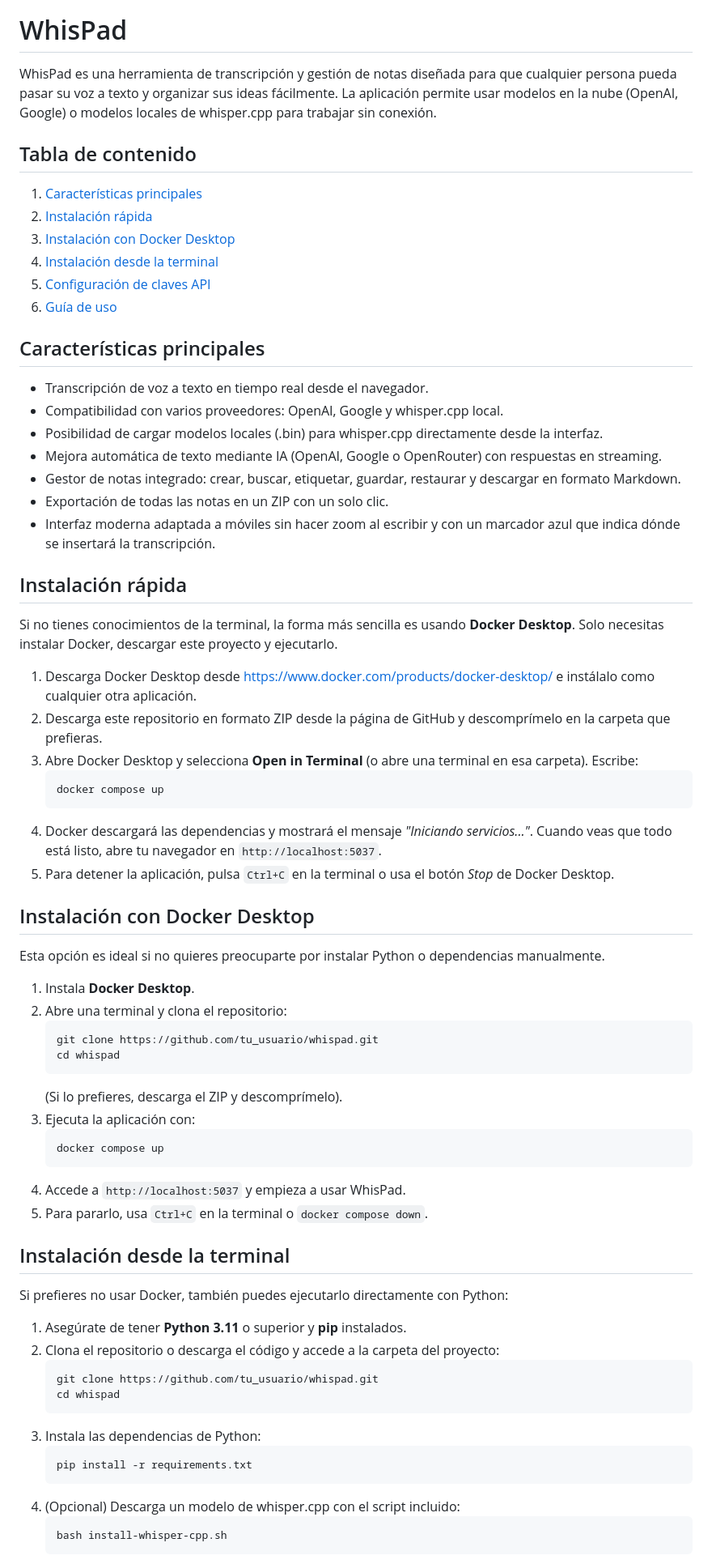
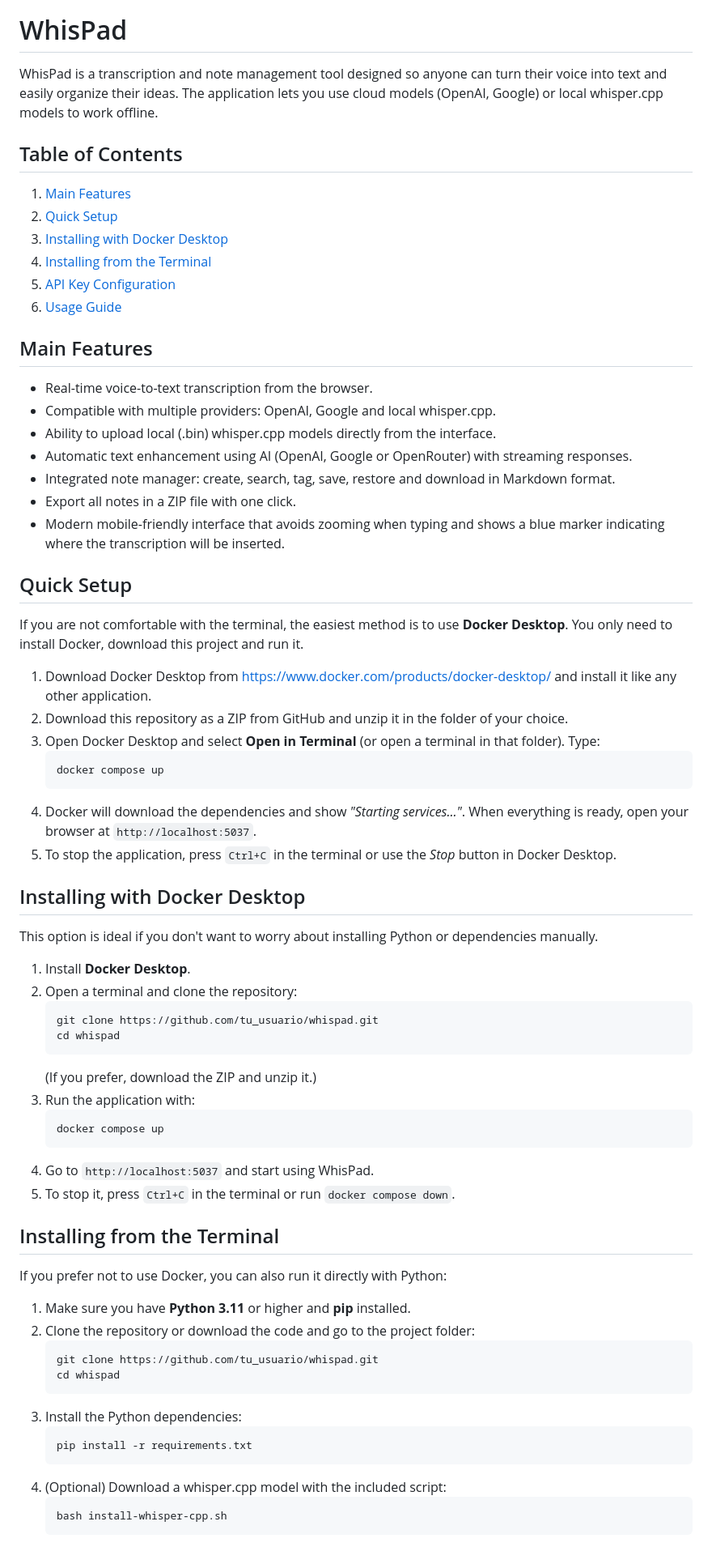
Before and after one commit to Drakonis96/whispad, a Markdown page: README.md, the part around one of its changes. Shown at 81% size. GitHub-like rendering.

Commit message:
Translate README to English

````diff
--- a/README.md
+++ b/README.md
@@ -4,68 +4,68 @@
 
 # WhisPad
 
-WhisPad es una herramienta de transcripción y gestión de notas diseñada para que cualquier persona pueda pasar su voz a texto y organizar sus ideas fácilmente. La aplicación permite usar modelos en la nube (OpenAI, Google) o modelos locales de whisper.cpp para trabajar sin conexión.
+WhisPad is a transcription and note management tool designed so anyone can turn their voice into text and easily organize their ideas. The application lets you use cloud models (OpenAI, Google) or local whisper.cpp models to work offline.
 
-## Tabla de contenido
-1. [Características principales](#caracteristicas-principales)
-2. [Instalación rápida](#instalacion-rapida)
-3. [Instalación con Docker Desktop](#instalacion-con-docker-desktop)
-4. [Instalación desde la terminal](#instalacion-desde-la-terminal)
-5. [Configuración de claves API](#configuracion-de-claves-api)
-6. [Guía de uso](#guia-de-uso)
+## Table of Contents
+1. [Main Features](#main-features)
+2. [Quick Setup](#quick-setup)
+3. [Installing with Docker Desktop](#installing-with-docker-desktop)
+4. [Installing from the Terminal](#installing-from-the-terminal)
+5. [API Key Configuration](#api-key-configuration)
+6. [Usage Guide](#usage-guide)
 
-## Características principales
-- Transcripción de voz a texto en tiempo real desde el navegador.
-- Compatibilidad con varios proveedores: OpenAI, Google y whisper.cpp local.
-- Posibilidad de cargar modelos locales (.bin) para whisper.cpp directamente desde la interfaz.
-- Mejora automática de texto mediante IA (OpenAI, Google o OpenRouter) con respuestas en streaming.
-- Gestor de notas integrado: crear, buscar, etiquetar, guardar, restaurar y descargar en formato Markdown.
-- Exportación de todas las notas en un ZIP con un solo clic.
-- Interfaz moderna adaptada a móviles sin hacer zoom al escribir y con un marcador azul que indica dónde se insertará la transcripción.
+## Main Features
+- Real-time voice-to-text transcription from the browser.
+- Compatible with multiple providers: OpenAI, Google and local whisper.cpp.
+- Ability to upload local (.bin) whisper.cpp models directly from the interface.
+- Automatic text enhancement using AI (OpenAI, Google or OpenRouter) with streaming responses.
+- Integrated note manager: create, search, tag, save, restore and download in Markdown format.
+- Export all notes in a ZIP file with one click.
+- Modern mobile-friendly interface that avoids zooming when typing and shows a blue marker indicating where the transcription will be inserted.
 
-## Instalación rápida
-Si no tienes conocimientos de la terminal, la forma más sencilla es usando **Docker Desktop**. Solo necesitas instalar Docker, descargar este proyecto y ejecutarlo.
+## Quick Setup
+If you are not comfortable with the terminal, the easiest method is to use **Docker Desktop**. You only need to install Docker, download this project and run it.
 
-1. Descarga Docker Desktop desde <https://www.docker.com/products/docker-desktop/> e instálalo como cualquier otra aplicación.
-2. Descarga este repositorio en formato ZIP desde la página de GitHub y descomprímelo en la carpeta que prefieras.
-3. Abre Docker Desktop y selecciona **Open in Terminal** (o abre una terminal en esa carpeta). Escribe:
+1. Download Docker Desktop from <https://www.docker.com/products/docker-desktop/> and install it like any other application.
+2. Download this repository as a ZIP from GitHub and unzip it in the folder of your choice.
+3. Open Docker Desktop and select **Open in Terminal** (or open a terminal in that folder). Type:
    ```bash
    docker compose up
    ```
-4. Docker descargará las dependencias y mostrará el mensaje *"Iniciando servicios..."*. Cuando veas que todo está listo, abre tu navegador en `http://localhost:5037`.
-5. Para detener la aplicación, pulsa `Ctrl+C` en la terminal o usa el botón *Stop* de Docker Desktop.
+4. Docker will download the dependencies and show *"Starting services..."*. When everything is ready, open your browser at `http://localhost:5037`.
+5. To stop the application, press `Ctrl+C` in the terminal or use the *Stop* button in Docker Desktop.
 
-## Instalación con Docker Desktop
-Esta opción es ideal si no quieres preocuparte por instalar Python o dependencias manualmente.
+## Installing with Docker Desktop
+This option is ideal if you don't want to worry about installing Python or dependencies manually.
 
-1. Instala **Docker Desktop**.
-2. Abre una terminal y clona el repositorio:
+1. Install **Docker Desktop**.
+2. Open a terminal and clone the repository:
    ```bash
    git clone https://github.com/tu_usuario/whispad.git
    cd whispad
    ```
-   (Si lo prefieres, descarga el ZIP y descomprímelo).
-3. Ejecuta la aplicación con:
+   (If you prefer, download the ZIP and unzip it.)
+3. Run the application with:
    ```bash
    docker compose up
    ```
-4. Accede a `http://localhost:5037` y empieza a usar WhisPad.
-5. Para pararlo, usa `Ctrl+C` en la terminal o `docker compose down`.
+4. Go to `http://localhost:5037` and start using WhisPad.
+5. To stop it, press `Ctrl+C` in the terminal or run `docker compose down`.
 
-## Instalación desde la terminal
-Si prefieres no usar Docker, también puedes ejecutarlo directamente con Python:
+## Installing from the Terminal
+If you prefer not to use Docker, you can also run it directly with Python:
 
-1. Asegúrate de tener **Python 3.11** o superior y **pip** instalados.
-2. Clona el repositorio o descarga el código y accede a la carpeta del proyecto:
+1. Make sure you have **Python 3.11** or higher and **pip** installed.
+2. Clone the repository or download the code and go to the project folder:
    ```bash
    git clone https://github.com/tu_usuario/whispad.git
    cd whispad
    ```
-3. Instala las dependencias de Python:
+3. Install the Python dependencies:
    ```bash
    pip install -r requirements.txt
    ```
-4. (Opcional) Descarga un modelo de whisper.cpp con el script incluido:
+4. (Optional) Download a whisper.cpp model with the included script:
    ```bash
    bash install-whisper-cpp.sh
    ```
````
Also changed, not shown: other parts of README.md (+14 -14 lines).
